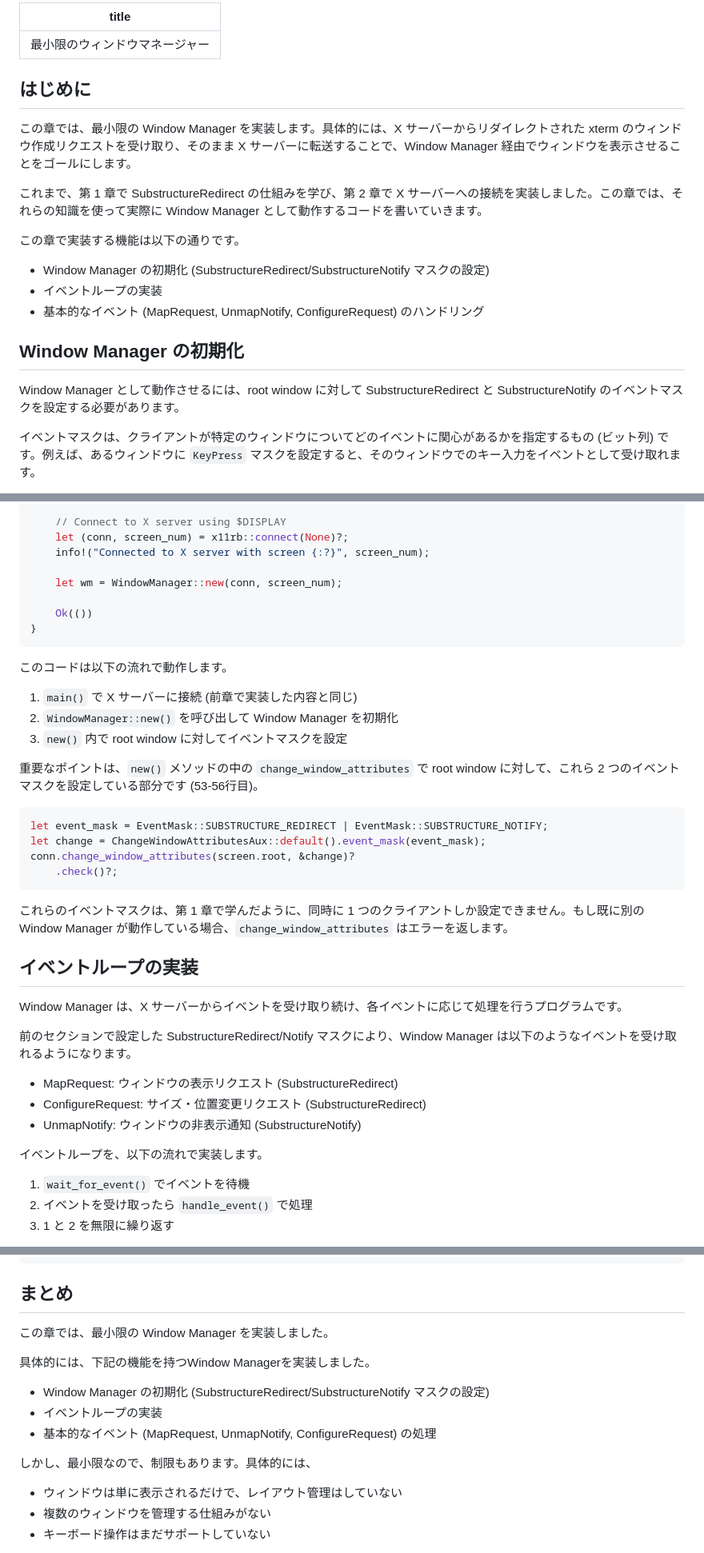
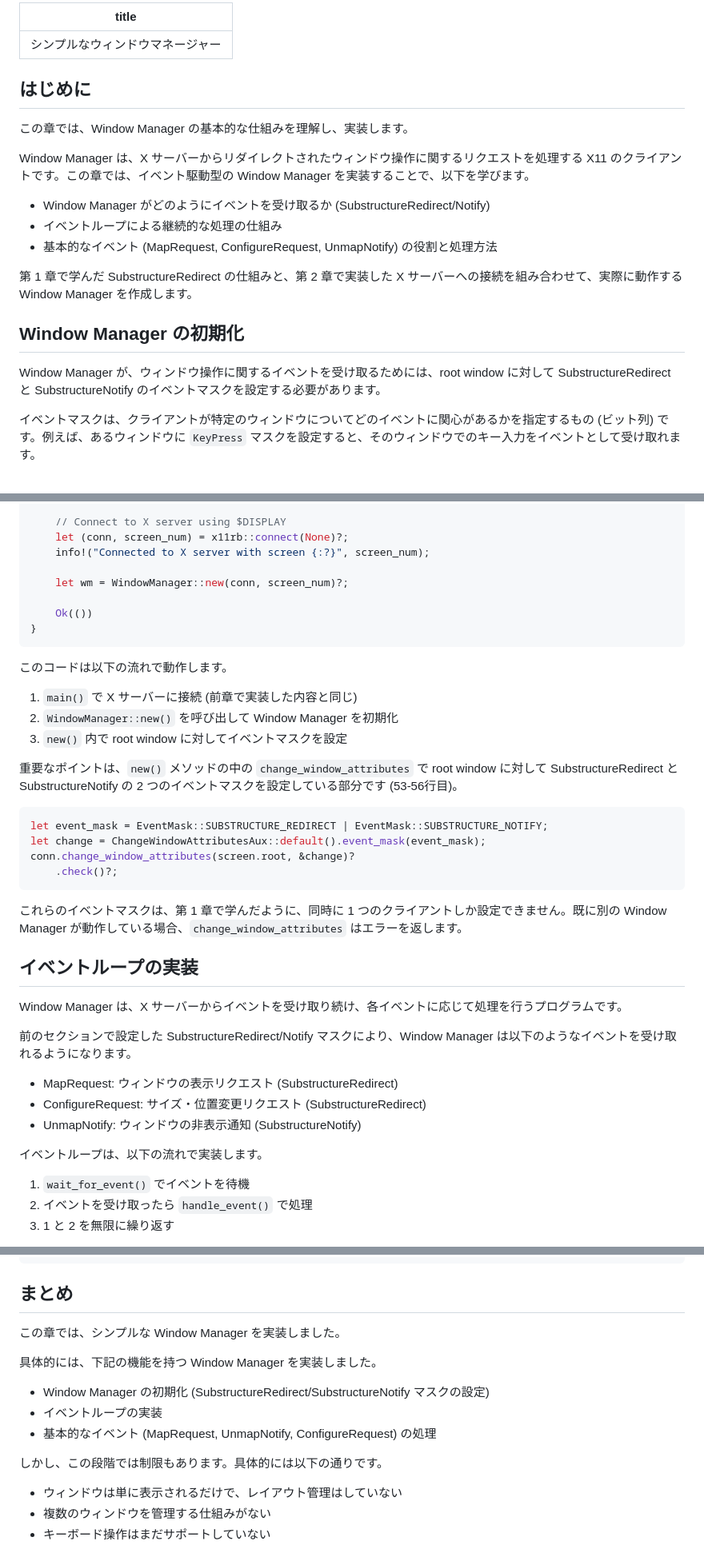
Before and after one commit to d-matsui/d-matsui.github.io, a Markdown page: books/rust-x11-wm-book/minimal-wm.md, 3 parts joined by grey strips. Shown at 80% size. Rendered like a GitHub page.

Commit message:
fix chapter3

````diff
--- a/books/rust-x11-wm-book/minimal-wm.md
+++ b/books/rust-x11-wm-book/minimal-wm.md
@@ -1,22 +1,22 @@
 ---
-title: "最小限のウィンドウマネージャー"
+title: "シンプルなウィンドウマネージャー"
 ---
 
 ## はじめに
 
-この章では、最小限の Window Manager を実装します。具体的には、X サーバーからリダイレクトされた xterm のウィンドウ作成リクエストを受け取り、そのまま X サーバーに転送することで、Window Manager 経由でウィンドウを表示させることをゴールにします。
+この章では、Window Manager の基本的な仕組みを理解し、実装します。
 
-これまで、第 1 章で SubstructureRedirect の仕組みを学び、第 2 章で X サーバーへの接続を実装しました。この章では、それらの知識を使って実際に Window Manager として動作するコードを書いていきます。
+Window Manager は、X サーバーからリダイレクトされたウィンドウ操作に関するリクエストを処理する X11 のクライアントです。この章では、イベント駆動型の Window Manager を実装することで、以下を学びます。
 
-この章で実装する機能は以下の通りです。
+- Window Manager がどのようにイベントを受け取るか (SubstructureRedirect/Notify)
+- イベントループによる継続的な処理の仕組み
+- 基本的なイベント (MapRequest, ConfigureRequest, UnmapNotify) の役割と処理方法
 
-- Window Manager の初期化 (SubstructureRedirect/SubstructureNotify マスクの設定)
-- イベントループの実装
-- 基本的なイベント (MapRequest, UnmapNotify, ConfigureRequest) のハンドリング
+第 1 章で学んだ SubstructureRedirect の仕組みと、第 2 章で実装した X サーバーへの接続を組み合わせて、実際に動作する Window Manager を作成します。
 
 ## Window Manager の初期化
 
-Window Manager として動作させるには、root window に対して SubstructureRedirect と SubstructureNotify のイベントマスクを設定する必要があります。
+Window Manager が、ウィンドウ操作に関するイベントを受け取るためには、root window に対して SubstructureRedirect と SubstructureNotify のイベントマスクを設定する必要があります。
 
 イベントマスクは、クライアントが特定のウィンドウについてどのイベントに関心があるかを指定するもの (ビット列) です。例えば、あるウィンドウに `KeyPress` マスクを設定すると、そのウィンドウでのキー入力をイベントとして受け取れます。
 
@@ -67,7 +67,7 @@ fn main() -> Result<()> {
     let (conn, screen_num) = x11rb::connect(None)?;
     info!("Connected to X server with screen {:?}", screen_num);
 
-    let wm = WindowManager::new(conn, screen_num);
+    let wm = WindowManager::new(conn, screen_num)?;
 
     Ok(())
 }
@@ -79,7 +79,7 @@ fn main() -> Result<()> {
 2. `WindowManager::new()` を呼び出して Window Manager を初期化
 3. `new()` 内で root window に対してイベントマスクを設定
 
-重要なポイントは、`new()` メソッドの中の `change_window_attributes` で root window に対して、これら 2 つのイベントマスクを設定している部分です (53-56行目)。
+重要なポイントは、`new()` メソッドの中の `change_window_attributes` で root window に対して SubstructureRedirect と SubstructureNotify の 2 つのイベントマスクを設定している部分です (53-56行目)。
 
 ```rust
 let event_mask = EventMask::SUBSTRUCTURE_REDIRECT | EventMask::SUBSTRUCTURE_NOTIFY;
@@ -88,7 +88,7 @@ conn.change_window_attributes(screen.root, &change)?
     .check()?;
 ```
 
-これらのイベントマスクは、第 1 章で学んだように、同時に 1 つのクライアントしか設定できません。もし既に別の Window Manager が動作している場合、`change_window_attributes` はエラーを返します。
+これらのイベントマスクは、第 1 章で学んだように、同時に 1 つのクライアントしか設定できません。既に別の Window Manager が動作している場合、`change_window_attributes` はエラーを返します。
 
 ## イベントループの実装
 
@@ -100,7 +100,7 @@ Window Manager は、X サーバーからイベントを受け取り続け、各
 - ConfigureRequest: サイズ・位置変更リクエスト (SubstructureRedirect)
 - UnmapNotify: ウィンドウの非表示通知 (SubstructureNotify)
 
-イベントループを、以下の流れで実装します。
+イベントループは、以下の流れで実装します。
 
 1. `wait_for_event()` でイベントを待機
 2. イベントを受け取ったら `handle_event()` で処理
@@ -345,15 +345,15 @@ fn main() -> Result<()> {
 
 ## まとめ
 
-この章では、最小限の Window Manager を実装しました。
+この章では、シンプルな Window Manager を実装しました。
 
-具体的には、下記の機能を持つWindow Managerを実装しました。
+具体的には、下記の機能を持つ Window Manager を実装しました。
 - Window Manager の初期化 (SubstructureRedirect/SubstructureNotify マスクの設定)
 - イベントループの実装
 - 基本的なイベント (MapRequest, UnmapNotify, ConfigureRequest) の処理
 
 
-しかし、最小限なので、制限もあります。具体的には、
+しかし、この段階では制限もあります。具体的には以下の通りです。
 - ウィンドウは単に表示されるだけで、レイアウト管理はしていない
 - 複数のウィンドウを管理する仕組みがない
 - キーボード操作はまだサポートしていない
````
Also changed, not shown: other parts of books/rust-x11-wm-book/minimal-wm.md (+2 -2 lines), books/rust-x11-wm-book/introduction.md (+1 -1 lines), books/rust-x11-wm-book/setup.md (+1 -1 lines).
